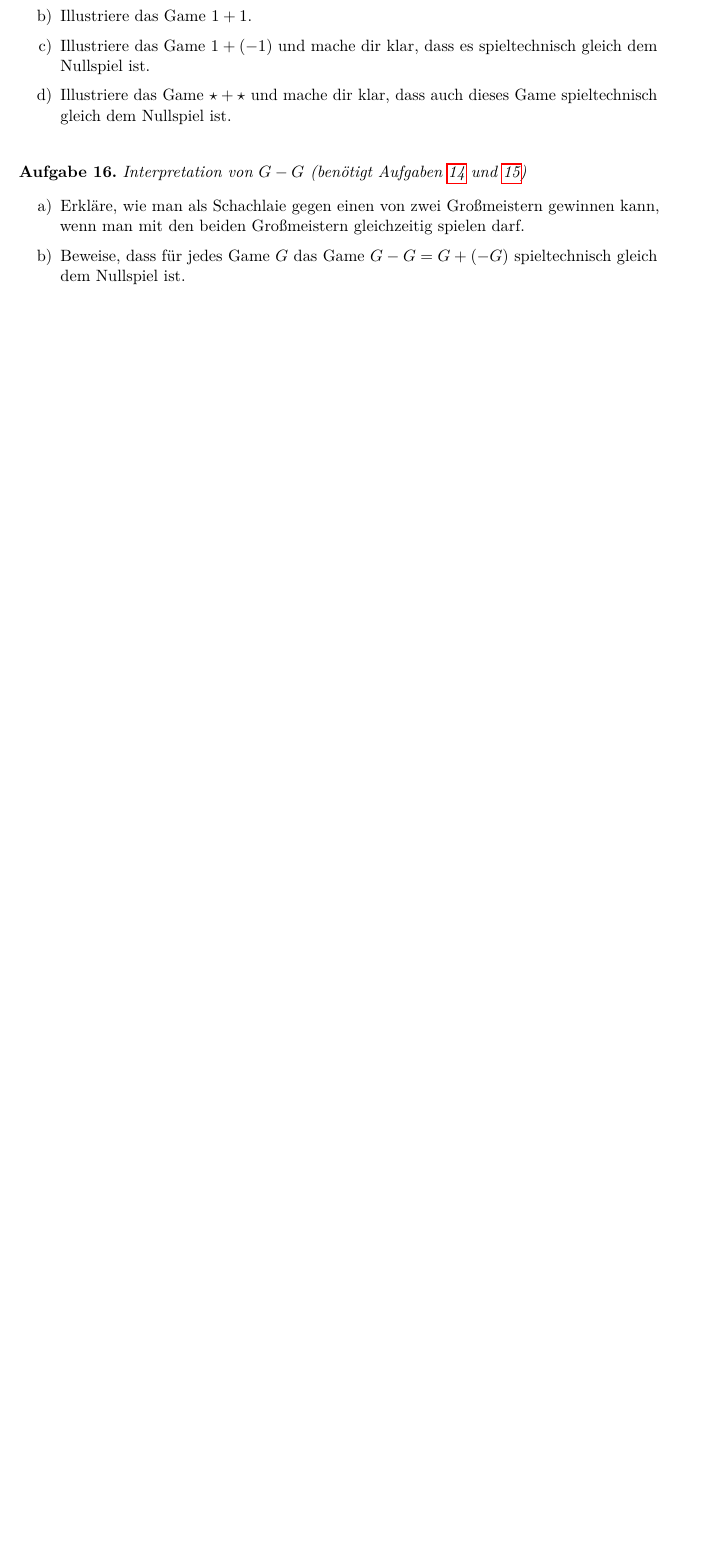
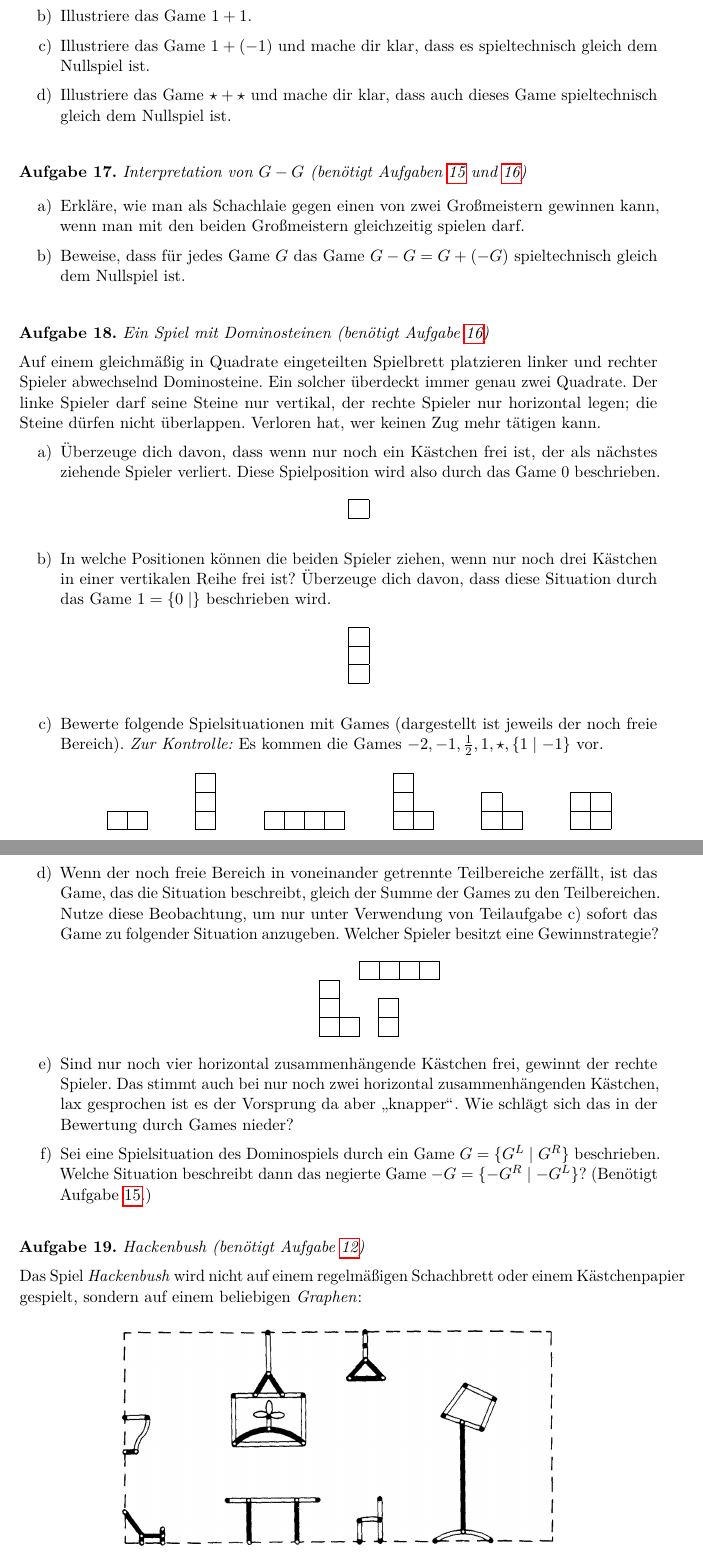
Before and after one commit to iblech/mathezirkel-kurs, a LaTeX document (blatt02.tex, which reads zirkelblatt.cls): part of page 8 of 9 before the commit and two parts of pages 9 and 10 of 11 after it, the two joined at a grey line, cut so that both start at the same text, the shorter picture padded with empty space. Compiled offline with pdfLaTeX.

Commit message:
Neue Aufgaben: Ordinale Summe, Domino, Hackenbush (Beginn)

```diff
--- a/blatt02.tex
+++ b/blatt02.tex
@@ -1,9 +1,12 @@
 \documentclass{zirkelblatt}
+\usepackage{young}
 \geometry{tmargin=2cm,bmargin=3cm,lmargin=3cm,rmargin=3cm}
 \usepackage{lscape}
 \newcommand{\head}[1]{\section*{\rmfamily #1}}%begin{center}\large \textbf{#1}\end{center}}
 \let\raggedsection\centering
 \newcommand{\fuzzy}{\mathrel{||}}
+
+%\setkeys{Gin}{draft}
 \begin{document}
 
 \maketitle{Klasse 11./12., Gruppe 2}{21. Dezember 2013}
@@ -446,6 +468,111 @@ gleich dem Nullspiel ist.
 \end{enumerate}
 \end{aufgabe}
 
+\begin{aufgabe}{Ein Spiel mit Dominosteinen (benötigt Aufgabe~\ref{game-addition})}
+\label{game-domino}
+Auf einem gleichmäßig in Quadrate eingeteilten Spielbrett platzieren linker und
+rechter Spieler abwechselnd Dominosteine. Ein solcher überdeckt immer genau
+zwei Quadrate. Der linke Spieler darf seine Steine nur vertikal, der rechte
+Spieler nur horizontal legen; die Steine dürfen nicht überlappen. Verloren hat,
+wer keinen Zug mehr tätigen kann.
+\begin{enumerate}
+\item Überzeuge dich davon, dass wenn nur noch ein Kästchen frei ist, der als
+nächstes ziehende Spieler verliert. Diese Spielposition wird also durch das
+Game~$0$ beschrieben.
+\[
+  \begin{Young}
+    \cr
+  \end{Young}
+\]
+\item In welche Positionen können die beiden Spieler ziehen, wenn nur noch drei Kästchen in
+einer vertikalen Reihe frei ist? Überzeuge dich davon, dass diese Situation
+durch das Game~$1 = \sur{0}{}$ beschrieben wird.
+\[
+  \begin{Young}
+    \cr
+    \cr
+    \cr
+  \end{Young}
+\]
+\item Bewerte folgende Spielsituationen mit Games (dargestellt ist jeweils der
+noch freie Bereich). \emph{Zur Kontrolle:} Es
+kommen die Games~$-2, -1, \tfrac{1}{2}, 1, \star, \sur{1}{-1}$ vor.
+\[
+  \begin{Young}
+    &\cr
+  \end{Young}
+  \quad\qquad
+  \begin{Young}
+    \cr
+    \cr
+    \cr
+  \end{Young}
+  \quad\qquad
+  \begin{Young}
+    &&&\cr
+  \end{Young}
+  \quad\qquad
+  \begin{Young}
+    \cr
+    \cr
+    &\cr
+  \end{Young}
+  \quad\qquad
+  \begin{Young}
+    \cr
+    &\cr
+  \end{Young}
+  \quad\qquad
+  \begin{Young}
+    &\cr
+    &\cr
+  \end{Young}
+\]
+\item Wenn der noch freie Bereich in voneinander getrennte Teilbereiche
+zerfällt, ist das Game, das die Situation beschreibt, gleich der Summe der
+Games zu den Teilbereichen. Nutze diese Beobachtung, um nur unter Verwendung
+von Teilaufgabe~c) sofort das Game zu folgender Situation anzugeben. Welcher
+Spieler besitzt eine Gewinnstrategie?
+\[
+  \begin{Young}
+    \cr
+    \cr
+    &\cr
+  \end{Young}
+  \begin{array}{@{}c@{}}\begin{Young}
+    &&&\cr
+  \end{Young}\\[7.2em]\end{array}
+  \hspace{-3.7em}
+  \begin{Young}
+    \cr
+    \cr
+  \end{Young}
+\]
+\vspace{-5em}
+\item Sind nur noch vier horizontal zusammenhängende Kästchen frei, gewinnt der
+rechte Spieler. Das stimmt auch bei nur noch zwei horizontal zusammenhängenden
+Kästchen, lax gesprochen ist es der Vorsprung da aber "`knapper"'. Wie schlägt
+sich das in der Bewertung durch Games nieder?
+\item Sei eine Spielsituation des Dominospiels durch ein Game~$G =
+\sur{G^L}{G^R}$ beschrieben.
+Welche Situation beschreibt dann das negierte Game~$-G = \sur{-G^R}{-G^L}$?
+(Benötigt Aufgabe~\ref{game-negation}.)
+\end{enumerate}
+\end{aufgabe}
+
+\begin{aufgabe}{Hackenbush (benötigt Aufgabe~\ref{analyse4})}
+\label{game-hackenbush}
+Das Spiel \emph{Hackenbush} wird nicht auf einem regelmäßigen Schachbrett oder
+einem Kästchenpapier gespielt, sondern auf einem beliebigen \emph{Graphen}:
+\begin{center}
+\includegraphics[scale=0.25]{hackenbush}
+\end{center}
+% Regeln erklären
+% Beispiele zeigen
+% Bewertung von Bäumen
+% Unendliche Spiele
+\end{aufgabe}
+
 %\begin{aufgabe}{Meine Mutter verdient mehr als deine (benötigt
 %Aufgabe~\ref{analyse4})}
 %Linker und rechter Spieler wollen damit angeben, dass ihre Mutter mehr Geld als
--- a/zirkelblatt.cls
+++ b/zirkelblatt.cls
@@ -5,7 +5,7 @@
 
 \RequirePackage[utf8]{inputenc}
 \RequirePackage[ngerman]{babel}
-\RequirePackage{amsmath,amsthm,amssymb,amscd,color,graphicx,environ}
+\RequirePackage{amsmath,amsthm,amssymb,amscd,color,graphicx}
 \RequirePackage{environ}
 \RequirePackage{framed}
 \RequirePackage[protrusion=true,expansion=true]{microtype}
```
Also changed, not shown: blatt02.pdf, hackenbush.png (added), blatt02.tex (21 more changed lines), 1 other file.
